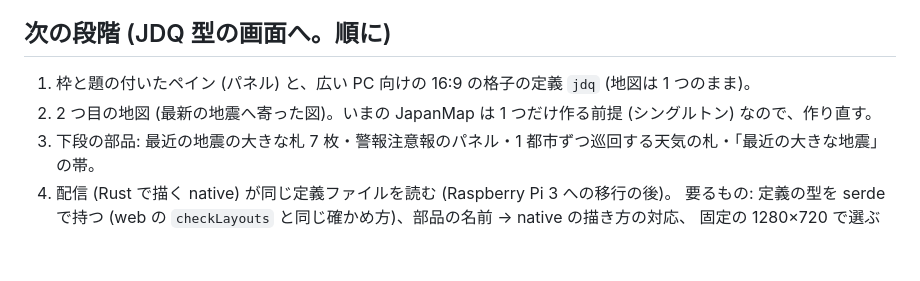
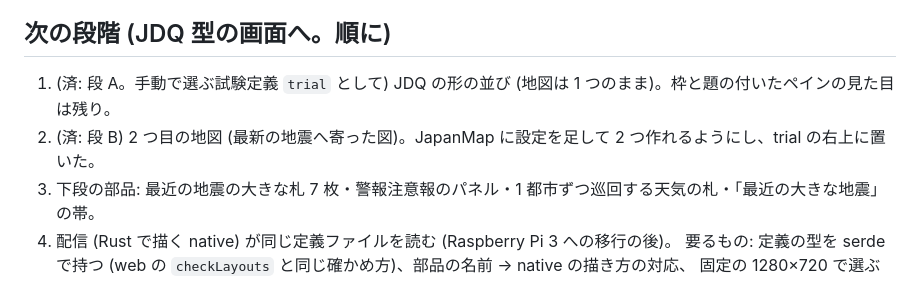
Before and after one commit to densuke/eq-webservice, a Markdown page: docs/ui-layout-backlog.md, the part around the change. Rendered like a GitHub page; blank space fills up the shorter version.

Commit message:
docs: 次の段階の 1・2 (JDQ の形・2 つ目の地図) を済みにする

```diff
--- a/docs/ui-layout-backlog.md
+++ b/docs/ui-layout-backlog.md
@@ -19,8 +19,8 @@
 
 ## 次の段階 (JDQ 型の画面へ。順に)
 
-1. 枠と題の付いたペイン (パネル) と、広い PC 向けの 16:9 の格子の定義 `jdq` (地図は 1 つのまま)。
-2. 2 つ目の地図 (最新の地震へ寄った図)。いまの JapanMap は 1 つだけ作る前提 (シングルトン) なので、作り直す。
+1. (済: 段 A。手動で選ぶ試験定義 `trial` として) JDQ の形の並び (地図は 1 つのまま)。枠と題の付いたペインの見た目は残り。
+2. (済: 段 B) 2 つ目の地図 (最新の地震へ寄った図)。JapanMap に設定を足して 2 つ作れるようにし、trial の右上に置いた。
 3. 下段の部品: 最近の地震の大きな札 7 枚・警報注意報のパネル・1 都市ずつ巡回する天気の札・「最近の大きな地震」の帯。
 4. 配信 (Rust で描く native) が同じ定義ファイルを読む (Raspberry Pi 3 への移行の後)。
    要るもの: 定義の型を serde で持つ (web の `checkLayouts` と同じ確かめ方)、部品の名前 → native の描き方の対応、
```
